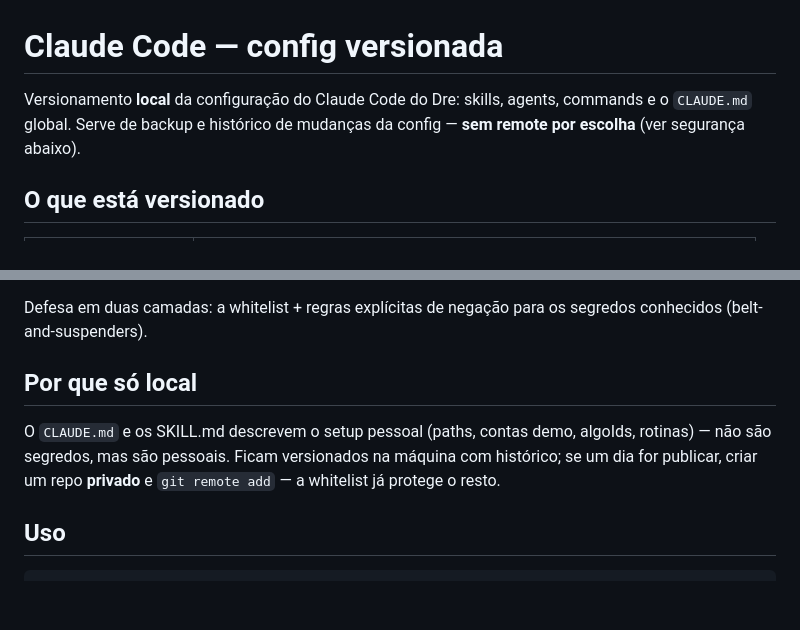
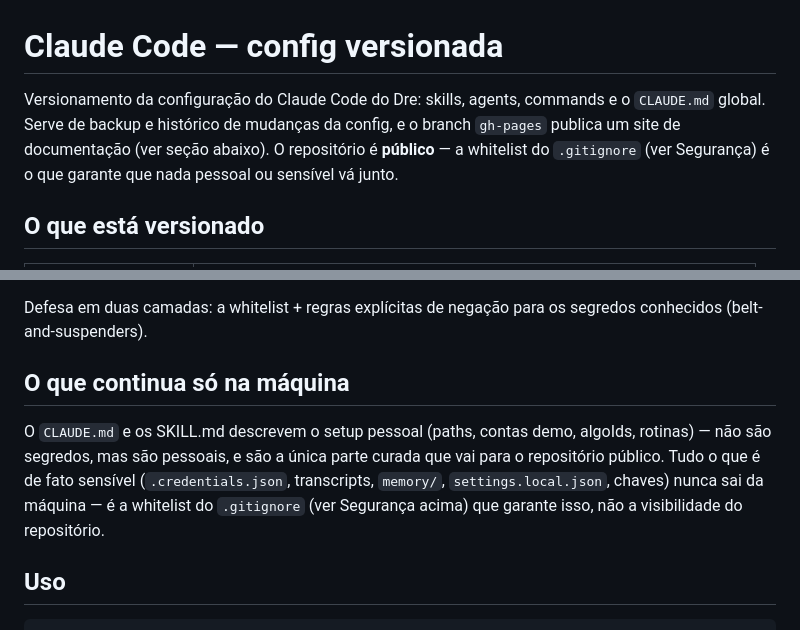
Before and after one commit to wandreandrade2018-maker/claude-config, a Markdown page: README.md, 2 parts joined by grey strips. GitHub-like rendering; blank space fills up the shorter version.

Commit message:
docs: atualiza README para refletir que o repo é público (#4)
O texto ainda dizia 'sem remote por escolha' e 'Por que só local',
mas o repositório passou a ter remote, é público, e publica um site
via gh-pages. Reescreve a intro e a seção 'Por que só local' (renomeada
para 'O que continua só na máquina') para explicar que a proteção real
é a whitelist do .gitignore, não a visibilidade do repositório.

```diff
--- a/README.md
+++ b/README.md
@@ -1,8 +1,10 @@
 # Claude Code — config versionada
 
-Versionamento **local** da configuração do Claude Code do Dre: skills, agents,
+Versionamento da configuração do Claude Code do Dre: skills, agents,
 commands e o `CLAUDE.md` global. Serve de backup e histórico de mudanças da
-config — **sem remote por escolha** (ver segurança abaixo).
+config, e o branch `gh-pages` publica um site de documentação (ver seção
+abaixo). O repositório é **público** — a whitelist do `.gitignore` (ver
+Segurança) é o que garante que nada pessoal ou sensível vá junto.
 
 ## O que está versionado
 
@@ -28,12 +30,14 @@ curados acima. Mesmo um `git add -A` distraído não commita:
 Defesa em duas camadas: a whitelist + regras explícitas de negação para os
 segredos conhecidos (belt-and-suspenders).
 
-## Por que só local
+## O que continua só na máquina
 
 O `CLAUDE.md` e os SKILL.md descrevem o setup pessoal (paths, contas demo,
-algoIds, rotinas) — não são segredos, mas são pessoais. Ficam versionados na
-máquina com histórico; se um dia for publicar, criar um repo **privado** e
-`git remote add` — a whitelist já protege o resto.
+algoIds, rotinas) — não são segredos, mas são pessoais, e são a única parte
+curada que vai para o repositório público. Tudo o que é de fato sensível
+(`.credentials.json`, transcripts, `memory/`, `settings.local.json`, chaves)
+nunca sai da máquina — é a whitelist do `.gitignore` (ver Segurança acima)
+que garante isso, não a visibilidade do repositório.
 
 ## Uso
 
```
